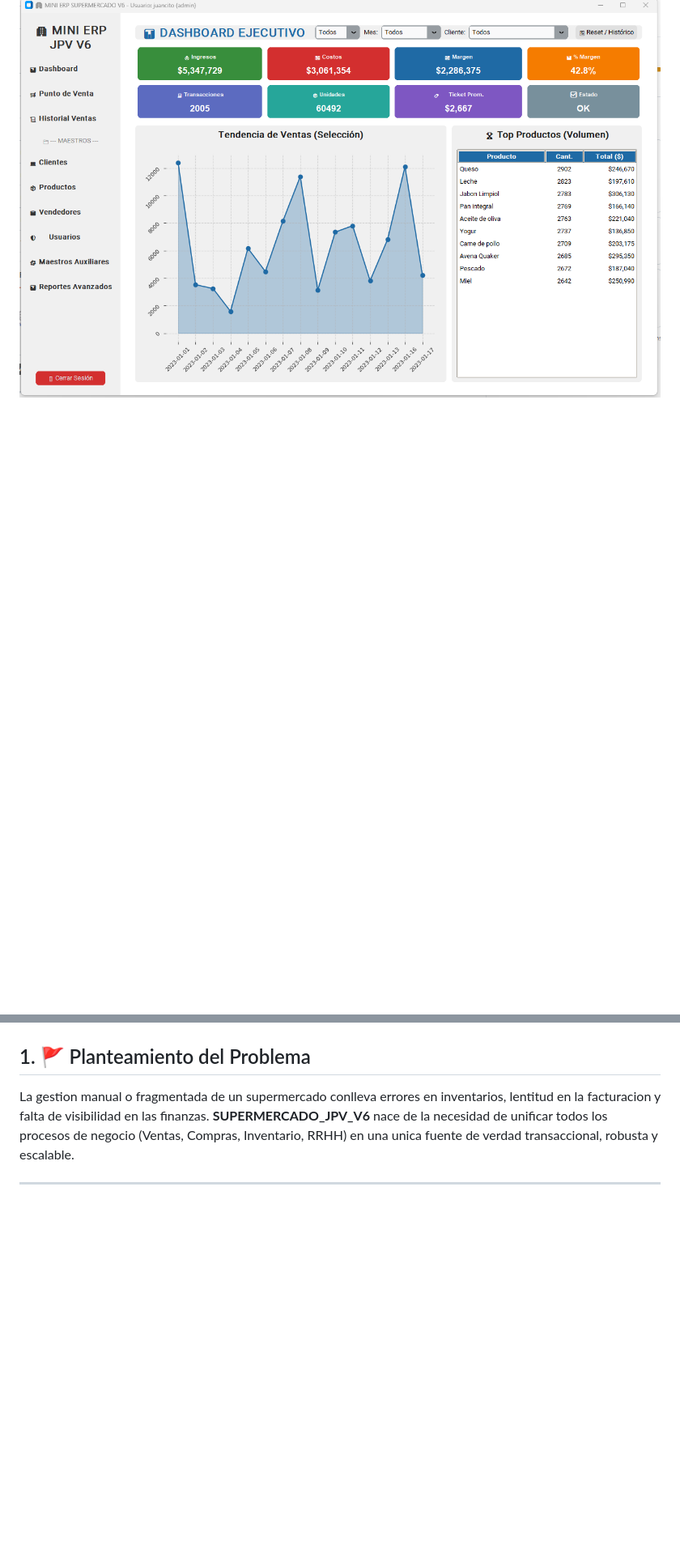
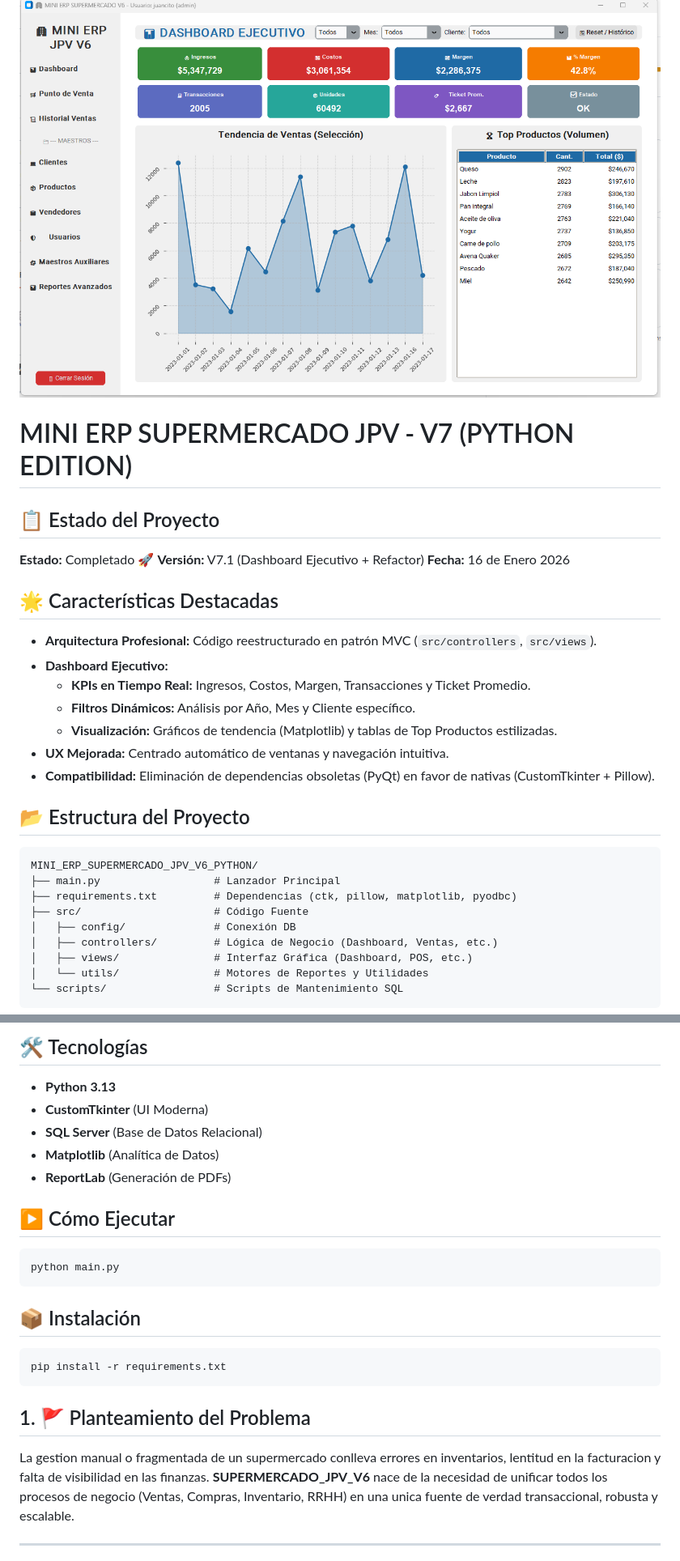
Before and after one commit to JUANCITOPENA/SUPERMERCADO_JPV_DOCS, a Markdown page: README.md, 2 parts joined by grey strips. Shown at 81% size. GitHub-like rendering; blank space fills up the shorter version.

````diff
--- a/README.md
+++ b/README.md
@@ -7,7 +7,52 @@
 ---
 
 ![Portada](imagenes_proyecto/portada_dashboard.png)
+# MINI ERP SUPERMERCADO JPV - V7 (PYTHON EDITION)
 
+## 📋 Estado del Proyecto
+**Estado:** Completado 🚀
+**Versión:** V7.1 (Dashboard Ejecutivo + Refactor)
+**Fecha:** 16 de Enero 2026
+
+## 🌟 Características Destacadas
+*   **Arquitectura Profesional:** Código reestructurado en patrón MVC (`src/controllers`, `src/views`).
+*   **Dashboard Ejecutivo:**
+    *   **KPIs en Tiempo Real:** Ingresos, Costos, Margen, Transacciones y Ticket Promedio.
+    *   **Filtros Dinámicos:** Análisis por Año, Mes y Cliente específico.
+    *   **Visualización:** Gráficos de tendencia (Matplotlib) y tablas de Top Productos estilizadas.
+*   **UX Mejorada:** Centrado automático de ventanas y navegación intuitiva.
+*   **Compatibilidad:** Eliminación de dependencias obsoletas (PyQt) en favor de nativas (CustomTkinter + Pillow).
+
+## 📂 Estructura del Proyecto
+
+```text
+MINI_ERP_SUPERMERCADO_JPV_V6_PYTHON/
+├── main.py                  # Lanzador Principal
+├── requirements.txt         # Dependencias (ctk, pillow, matplotlib, pyodbc)
+├── src/                     # Código Fuente
+│   ├── config/              # Conexión DB
+│   ├── controllers/         # Lógica de Negocio (Dashboard, Ventas, etc.)
+│   ├── views/               # Interfaz Gráfica (Dashboard, POS, etc.)
+│   └── utils/               # Motores de Reportes y Utilidades
+└── scripts/                 # Scripts de Mantenimiento SQL
+```
+
+## 🛠️ Tecnologías
+*   **Python 3.13**
+*   **CustomTkinter** (UI Moderna)
+*   **SQL Server** (Base de Datos Relacional)
+*   **Matplotlib** (Analítica de Datos)
+*   **ReportLab** (Generación de PDFs)
+
+##  ▶️ Cómo Ejecutar
+```powershell
+python main.py
+```
+
+## 📦 Instalación
+```powershell
+pip install -r requirements.txt
+```
 
 ## 1. 🚩 Planteamiento del Problema
 La gestion manual o fragmentada de un supermercado conlleva errores en inventarios, lentitud en la facturacion y falta de visibilidad en las finanzas. **SUPERMERCADO_JPV_V6** nace de la necesidad de unificar todos los procesos de negocio (Ventas, Compras, Inventario, RRHH) en una unica fuente de verdad transaccional, robusta y escalable.
````
